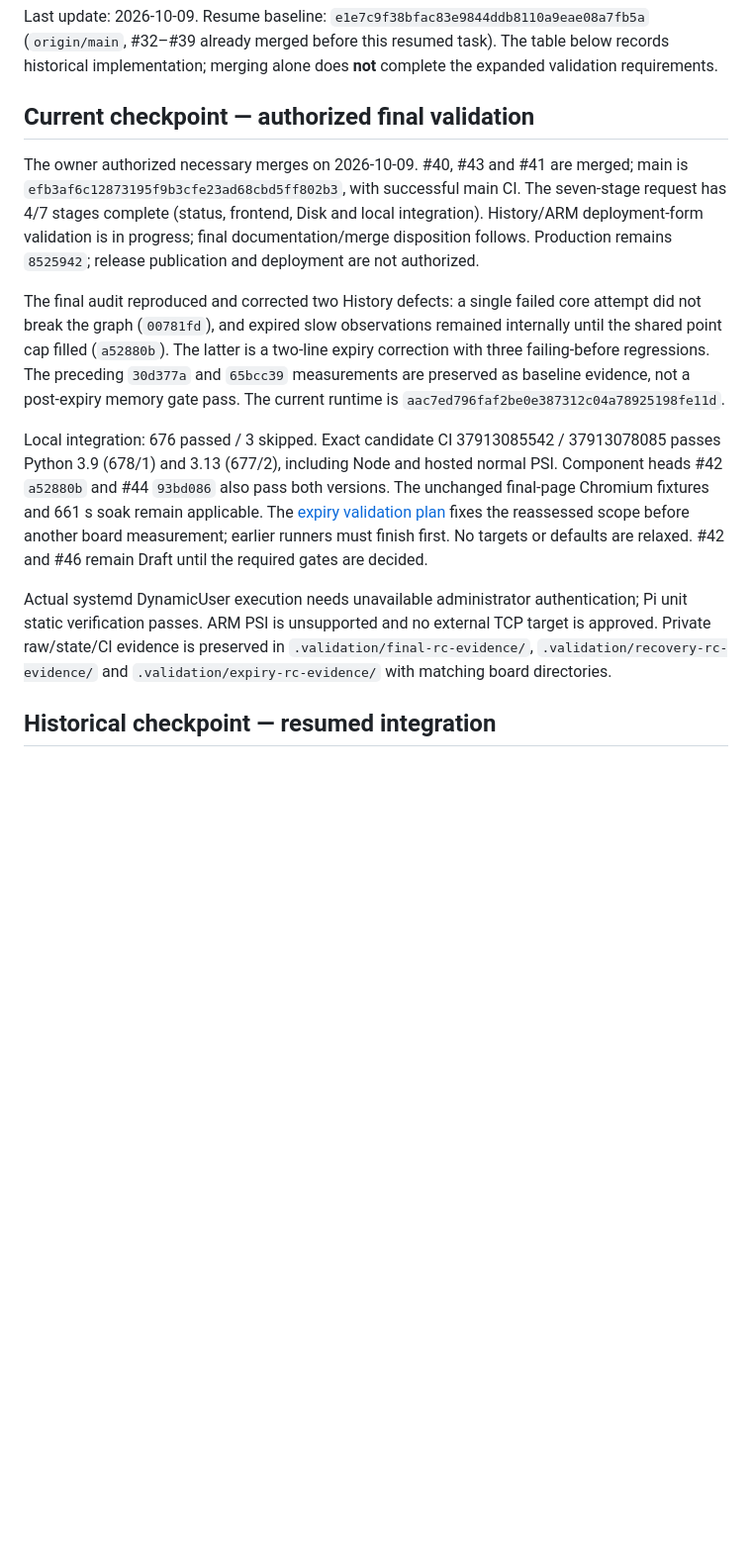
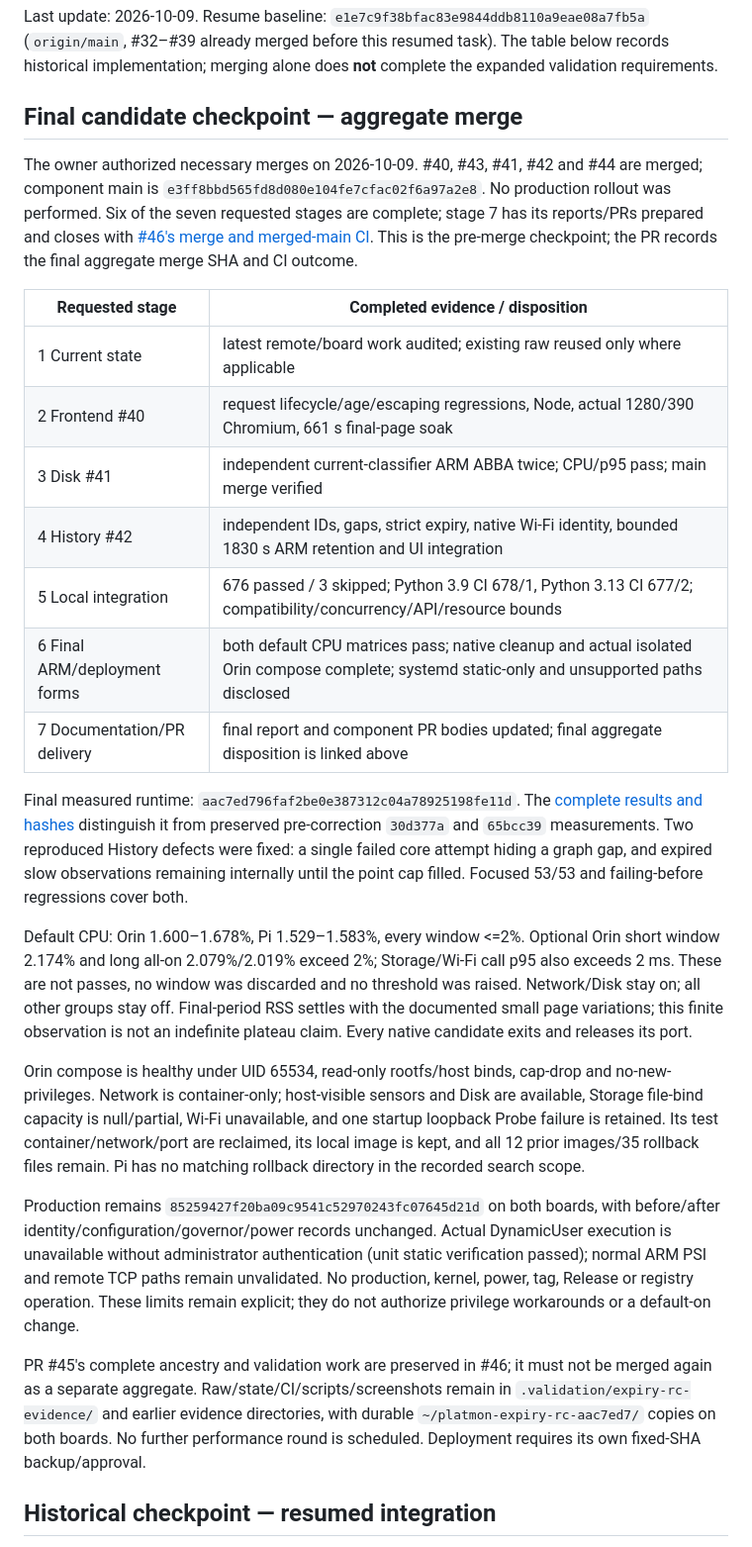
Before and after one commit to jwsung91/platmon, a Markdown page: docs/development/remaining-work.md, the part around the change. Shown at 99% size. Drawn GitHub-style; blank space fills up the shorter version.

Commit message:
docs(release): finalize corrected candidate readiness

```diff
--- a/docs/development/remaining-work.md
+++ b/docs/development/remaining-work.md
@@ -9,31 +9,52 @@ Last update: 2026-10-09. Resume baseline: `e1e7c9f38bfac83e9844ddb8110a9eae08a7f
 (`origin/main`, #32–#39 already merged before this resumed task). The table below records historical
 implementation; merging alone does **not** complete the expanded validation requirements.
 
-## Current checkpoint — authorized final validation
+## Final candidate checkpoint — aggregate merge
 
-The owner authorized necessary merges on 2026-10-09. #40, #43 and #41 are merged;
-main is `efb3af6c12873195f9b3cfe23ad68cbd5ff802b3`, with successful main CI.
-The seven-stage request has 4/7 stages complete (status, frontend, Disk and local integration).
-History/ARM deployment-form validation is in progress; final documentation/merge disposition follows.
-Production remains `8525942`; release publication and deployment are not authorized.
+The owner authorized necessary merges on 2026-10-09. #40, #43, #41, #42 and #44 are merged;
+component main is `e3ff8bbd565fd8d080e104fe7cfac02f6a97a2e8`. No production rollout was performed.
+Six of the seven requested stages are complete; stage 7 has its reports/PRs prepared and closes
+with [#46's merge and merged-main CI](https://github.com/jwsung91/platmon/pull/46). This is the
+pre-merge checkpoint; the PR records the final aggregate merge SHA and CI outcome.
 
-The final audit reproduced and corrected two History defects: a single failed core attempt did not
-break the graph (`00781fd`), and expired slow observations remained internally until the shared
-point cap filled (`a52880b`). The latter is a two-line expiry correction with three failing-before
-regressions. The preceding `30d377a` and `65bcc39` measurements are preserved as baseline evidence,
-not a post-expiry memory gate pass. The current runtime is `aac7ed796faf2be0e387312c04a78925198fe11d`.
+| Requested stage | Completed evidence / disposition |
+| --- | --- |
+| 1 Current state | latest remote/board work audited; existing raw reused only where applicable |
+| 2 Frontend #40 | request lifecycle/age/escaping regressions, Node, actual 1280/390 Chromium, 661 s final-page soak |
+| 3 Disk #41 | independent current-classifier ARM ABBA twice; CPU/p95 pass; main merge verified |
+| 4 History #42 | independent IDs, gaps, strict expiry, native Wi-Fi identity, bounded 1830 s ARM retention and UI integration |
+| 5 Local integration | 676 passed / 3 skipped; Python 3.9 CI 678/1, Python 3.13 CI 677/2; compatibility/concurrency/API/resource bounds |
+| 6 Final ARM/deployment forms | both default CPU matrices pass; native cleanup and actual isolated Orin compose complete; systemd static-only and unsupported paths disclosed |
+| 7 Documentation/PR delivery | final report and component PR bodies updated; final aggregate disposition is linked above |
 
-Local integration: 676 passed / 3 skipped. Exact candidate CI 37913085542 / 37913078085 passes
-Python 3.9 (678/1) and 3.13 (677/2), including Node and hosted normal PSI. Component heads #42
-`a52880b` and #44 `93bd086` also pass both versions. The unchanged final-page Chromium fixtures
-and 661 s soak remain applicable. The [expiry validation plan](../performance/history-expiry-validation.md)
-fixes the reassessed scope before another board measurement; earlier runners must finish first.
-No targets or defaults are relaxed. #42 and #46 remain Draft until the required gates are decided.
+Final measured runtime: `aac7ed796faf2be0e387312c04a78925198fe11d`. The
+[complete results and hashes](../performance/history-expiry-validation.md) distinguish it from
+preserved pre-correction `30d377a` and `65bcc39` measurements. Two reproduced History defects were
+fixed: a single failed core attempt hiding a graph gap, and expired slow observations remaining
+internally until the point cap filled. Focused 53/53 and failing-before regressions cover both.
 
-Actual systemd DynamicUser execution needs unavailable administrator authentication; Pi unit
-static verification passes. ARM PSI is unsupported and no external TCP target is approved.
-Private raw/state/CI evidence is preserved in `.validation/final-rc-evidence/`,
-`.validation/recovery-rc-evidence/` and `.validation/expiry-rc-evidence/` with matching board directories.
+Default CPU: Orin 1.600–1.678%, Pi 1.529–1.583%, every window <=2%. Optional Orin short window
+2.174% and long all-on 2.079%/2.019% exceed 2%; Storage/Wi-Fi call p95 also exceeds 2 ms. These are
+not passes, no window was discarded and no threshold was raised. Network/Disk stay on; all other
+groups stay off. Final-period RSS settles with the documented small page variations; this finite
+observation is not an indefinite plateau claim. Every native candidate exits and releases its port.
+
+Orin compose is healthy under UID 65534, read-only rootfs/host binds, cap-drop and no-new-privileges.
+Network is container-only; host-visible sensors and Disk are available, Storage file-bind capacity
+is null/partial, Wi-Fi unavailable, and one startup loopback Probe failure is retained. Its test
+container/network/port are reclaimed, its local image is kept, and all 12 prior images/35 rollback
+files remain. Pi has no matching rollback directory in the recorded search scope.
+
+Production remains `85259427f20ba09c9541c52970243fc07645d21d` on both boards, with before/after
+identity/configuration/governor/power records unchanged. Actual DynamicUser execution is unavailable
+without administrator authentication (unit static verification passed); normal ARM PSI and remote
+TCP paths remain unvalidated. No production, kernel, power, tag, Release or registry operation.
+These limits remain explicit; they do not authorize privilege workarounds or a default-on change.
+
+PR #45's complete ancestry and validation work are preserved in #46; it must not be merged again
+as a separate aggregate. Raw/state/CI/scripts/screenshots remain in `.validation/expiry-rc-evidence/`
+and earlier evidence directories, with durable `~/platmon-expiry-rc-aac7ed7/` copies on both boards.
+No further performance round is scheduled. Deployment requires its own fixed-SHA backup/approval.
 
 ## Historical checkpoint — resumed integration
 
```
Also changed, not shown: docs/release-readiness.md (+40 -22 lines).
